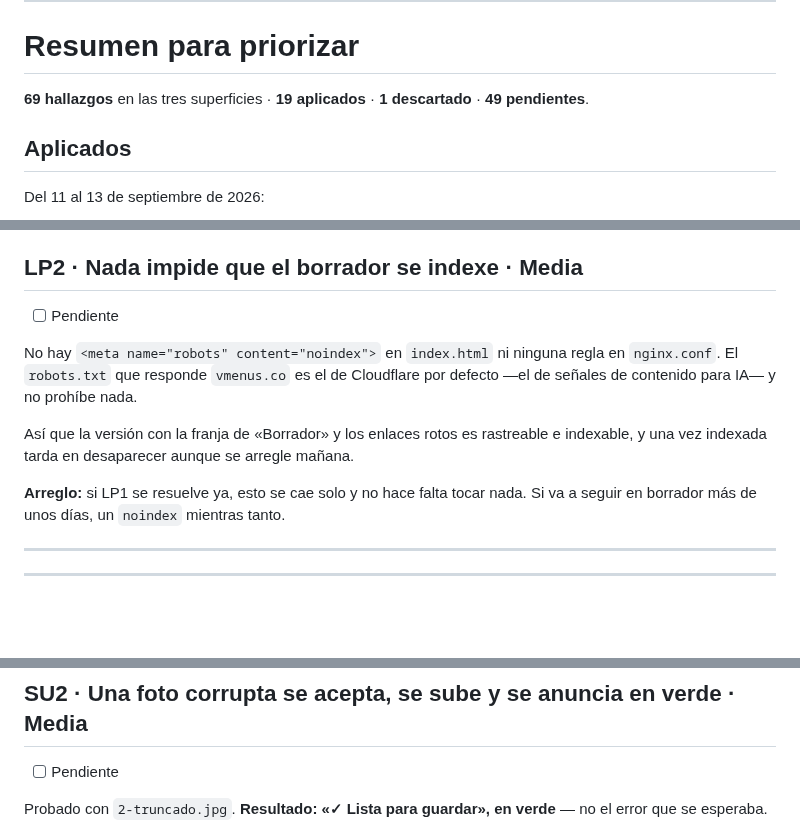
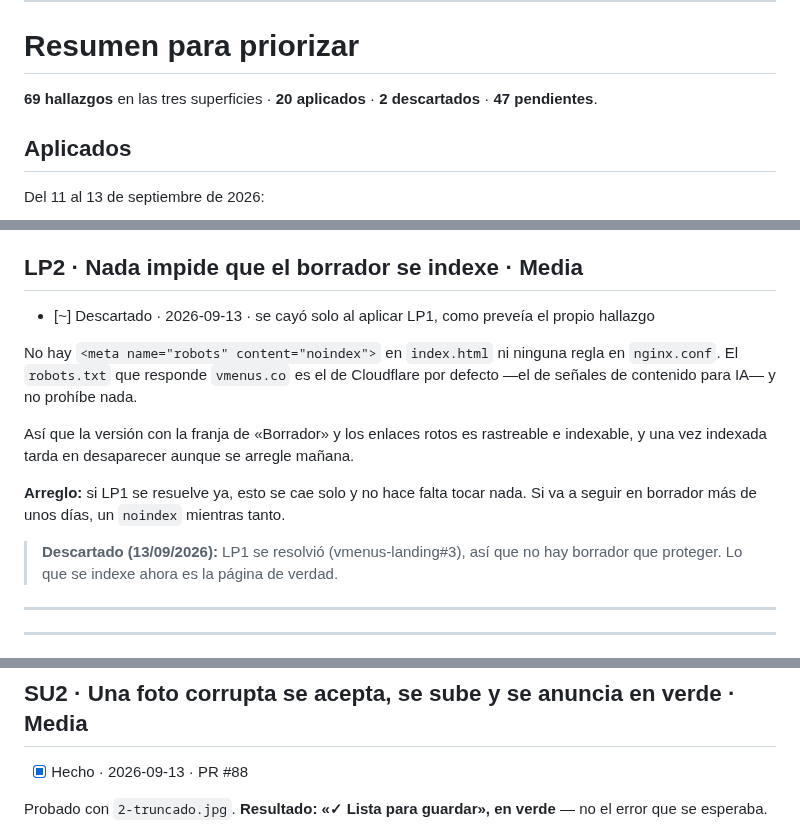
Before and after one commit to jotarodriguezv/adminmenus_restaurantes, a Markdown page: docs/revision-ux.md, 3 parts joined by grey strips. Drawn GitHub-style; blank space fills up the shorter version.

```diff
--- a/docs/revision-ux.md
+++ b/docs/revision-ux.md
@@ -821,7 +821,7 @@ productos**, donde estaba el scroll de la carta anterior. `entrarARestaurante`
 
 # Resumen para priorizar
 
-**69 hallazgos** en las tres superficies · **19 aplicados** · **1 descartado** · **49 pendientes**.
+**69 hallazgos** en las tres superficies · **20 aplicados** · **2 descartados** · **47 pendientes**.
 
 ## Aplicados
 
@@ -1255,7 +1286,7 @@ tema de los precios, que es tuyo y no mío.
 
 ## LP2 · Nada impide que el borrador se indexe · **Media**
 
-- [ ] Pendiente
+- [~] Descartado · 2026-09-13 · se cayó solo al aplicar LP1, como preveía el propio hallazgo
 
 No hay `<meta name="robots" content="noindex">` en `index.html` ni ninguna
 regla en `nginx.conf`. El `robots.txt` que responde `vmenus.co` es el de
@@ -1267,6 +1298,9 @@ arregle mañana.
 
 **Arreglo:** si LP1 se resuelve ya, esto se cae solo y no hace falta tocar
 nada. Si va a seguir en borrador más de unos días, un `noindex` mientras tanto.
+
+> **Descartado (13/09/2026):** LP1 se resolvió (vmenus-landing#3), así que no hay
+> borrador que proteger. Lo que se indexe ahora es la página de verdad.
 
 ---
 ---
@@ -2038,7 +2072,7 @@ bajo demanda.
 
 ## SU2 · Una foto corrupta se acepta, se sube y se anuncia en verde · **Media**
 
-- [ ] Pendiente
+- [x] Hecho · 2026-09-13 · PR #88
 
 Probado con `2-truncado.jpg`. **Resultado: «✓ Lista para guardar», en verde** —
 no el error que se esperaba.
```
Also changed, not shown: other parts of docs/revision-ux.md (+57 -6 lines).
